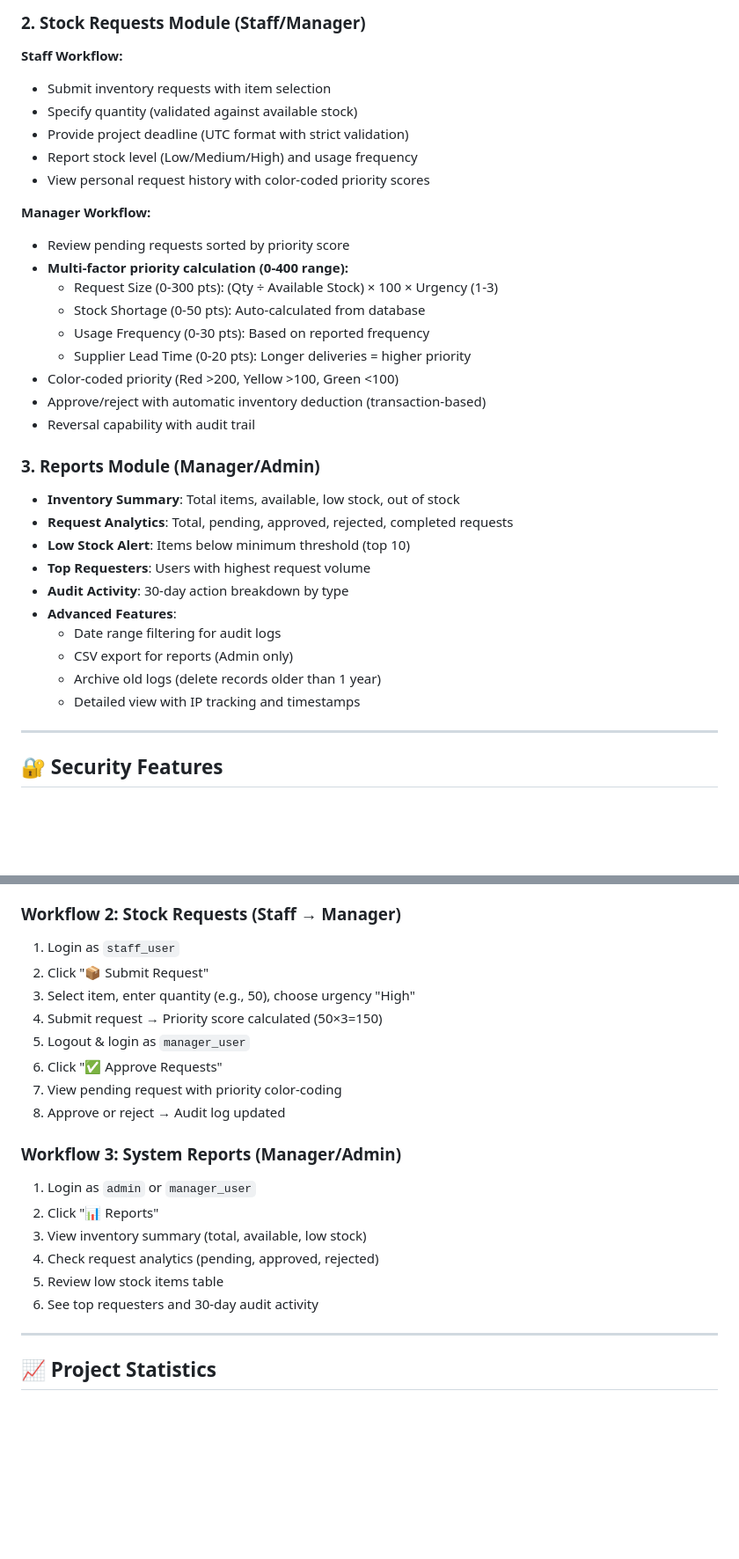
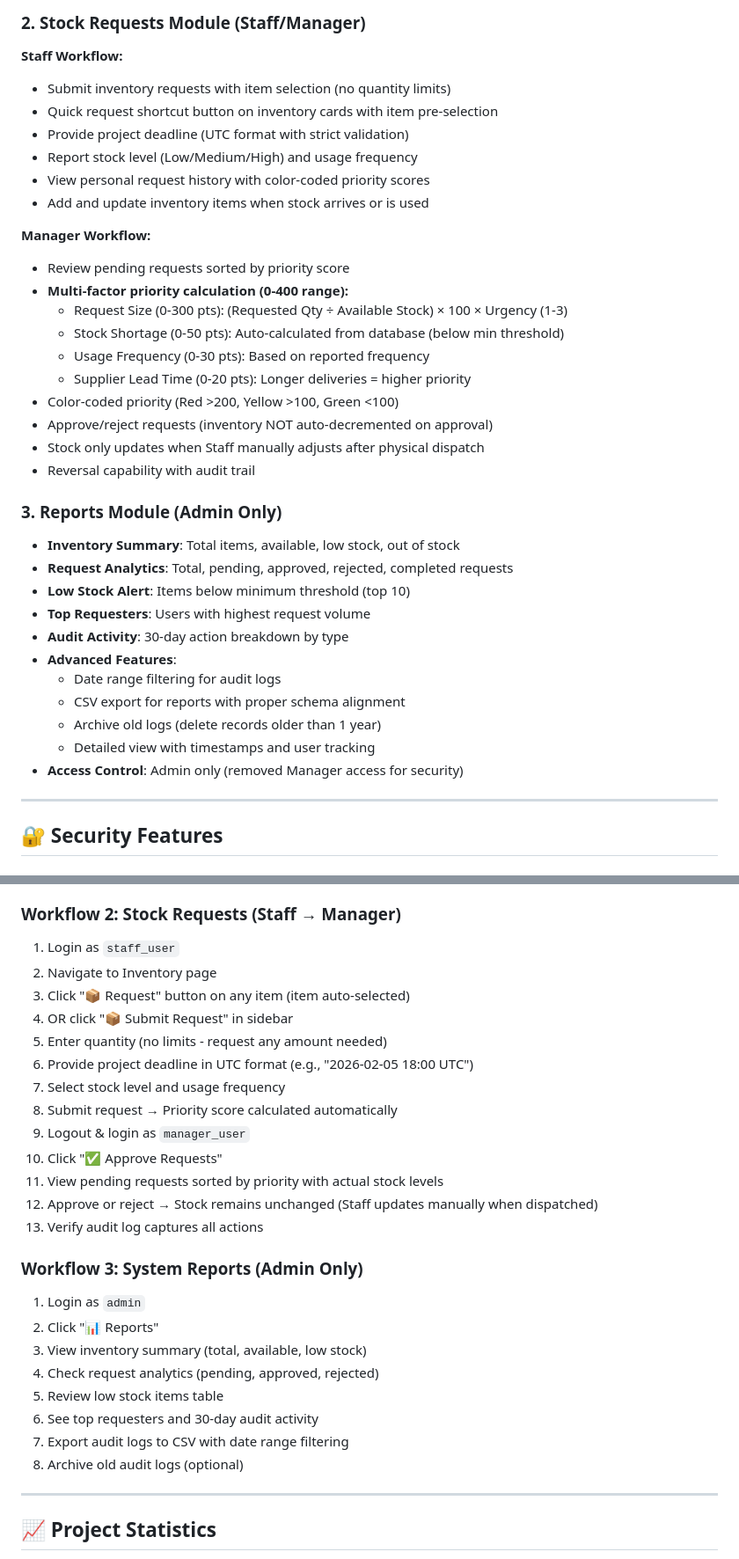
Before and after one commit to aldric-fire/SWAP-Project, a Markdown page: README.md, 2 parts joined by grey strips. Shown at 88% size. Rendered like a GitHub page; blank space fills up the shorter version.

Commit message:
Major update: Fixed stock management, enhanced UX, and improved security
- Fixed: Stock no longer decrements on approval (manual dispatch only)
- Added: Unlimited request quantities for staff
- Added: Quick request button on inventory cards with item pre-selection
- Enhanced: Cleaner UI (From column, removed min threshold display)
- Fixed: Reports schema alignment and export functionality
- Security: Restricted reports to Admin only
- Updated: Supplier lead time configuration
- Updated: Role capabilities and workflows
- Docs: Corrected priority calculation formula in README

```diff
--- a/README.md
+++ b/README.md
@@ -54,24 +59,26 @@
 
 ### 2. Stock Requests Module (Staff/Manager)
 **Staff Workflow:**
-- Submit inventory requests with item selection
-- Specify quantity (validated against available stock)
+- Submit inventory requests with item selection (no quantity limits)
+- Quick request shortcut button on inventory cards with item pre-selection
 - Provide project deadline (UTC format with strict validation)
 - Report stock level (Low/Medium/High) and usage frequency
 - View personal request history with color-coded priority scores
+- Add and update inventory items when stock arrives or is used
 
 **Manager Workflow:**
 - Review pending requests sorted by priority score
 - **Multi-factor priority calculation (0-400 range):**
-  - Request Size (0-300 pts): (Qty ÷ Available Stock) × 100 × Urgency (1-3)
-  - Stock Shortage (0-50 pts): Auto-calculated from database
+  - Request Size (0-300 pts): (Requested Qty ÷ Available Stock) × 100 × Urgency (1-3)
+  - Stock Shortage (0-50 pts): Auto-calculated from database (below min threshold)
   - Usage Frequency (0-30 pts): Based on reported frequency
   - Supplier Lead Time (0-20 pts): Longer deliveries = higher priority
 - Color-coded priority (Red >200, Yellow >100, Green <100)
-- Approve/reject with automatic inventory deduction (transaction-based)
+- Approve/reject requests (inventory NOT auto-decremented on approval)
+- Stock only updates when Staff manually adjusts after physical dispatch
 - Reversal capability with audit trail
 
-### 3. Reports Module (Manager/Admin)
+### 3. Reports Module (Admin Only)
 - **Inventory Summary**: Total items, available, low stock, out of stock
 - **Request Analytics**: Total, pending, approved, rejected, completed requests
 - **Low Stock Alert**: Items below minimum threshold (top 10)
@@ -79,9 +86,10 @@
 - **Audit Activity**: 30-day action breakdown by type
 - **Advanced Features**:
   - Date range filtering for audit logs
-  - CSV export for reports (Admin only)
+  - CSV export for reports with proper schema alignment
   - Archive old logs (delete records older than 1 year)
-  - Detailed view with IP tracking and timestamps
+  - Detailed view with timestamps and user tracking
+- **Access Control**: Admin only (removed Manager access for security)
 
 ---
 
@@ -232,21 +240,28 @@ Run `sample_data.sql` after `database.sql` to populate demo data.
 
 ### Workflow 2: Stock Requests (Staff → Manager)
 1. Login as `staff_user`
-2. Click "📦 Submit Request"
-3. Select item, enter quantity (e.g., 50), choose urgency "High"
-4. Submit request → Priority score calculated (50×3=150)
-5. Logout & login as `manager_user`
-6. Click "✅ Approve Requests"
-7. View pending request with priority color-coding
-8. Approve or reject → Audit log updated
+2. Navigate to Inventory page
+3. Click "📦 Request" button on any item (item auto-selected)
+4. OR click "📦 Submit Request" in sidebar
+5. Enter quantity (no limits - request any amount needed)
+6. Provide project deadline in UTC format (e.g., "2026-02-05 18:00 UTC")
+7. Select stock level and usage frequency
+8. Submit request → Priority score calculated automatically
+9. Logout & login as `manager_user`
+10. Click "✅ Approve Requests"
+11. View pending requests sorted by priority with actual stock levels
+12. Approve or reject → Stock remains unchanged (Staff updates manually when dispatched)
+13. Verify audit log captures all actions
 
-### Workflow 3: System Reports (Manager/Admin)
-1. Login as `admin` or `manager_user`
+### Workflow 3: System Reports (Admin Only)
+1. Login as `admin`
 2. Click "📊 Reports"
 3. View inventory summary (total, available, low stock)
 4. Check request analytics (pending, approved, rejected)
 5. Review low stock items table
 6. See top requesters and 30-day audit activity
+7. Export audit logs to CSV with date range filtering
+8. Archive old audit logs (optional)
 
 ---
 
```
Also changed, not shown: other parts of README.md (+8 -3 lines).
